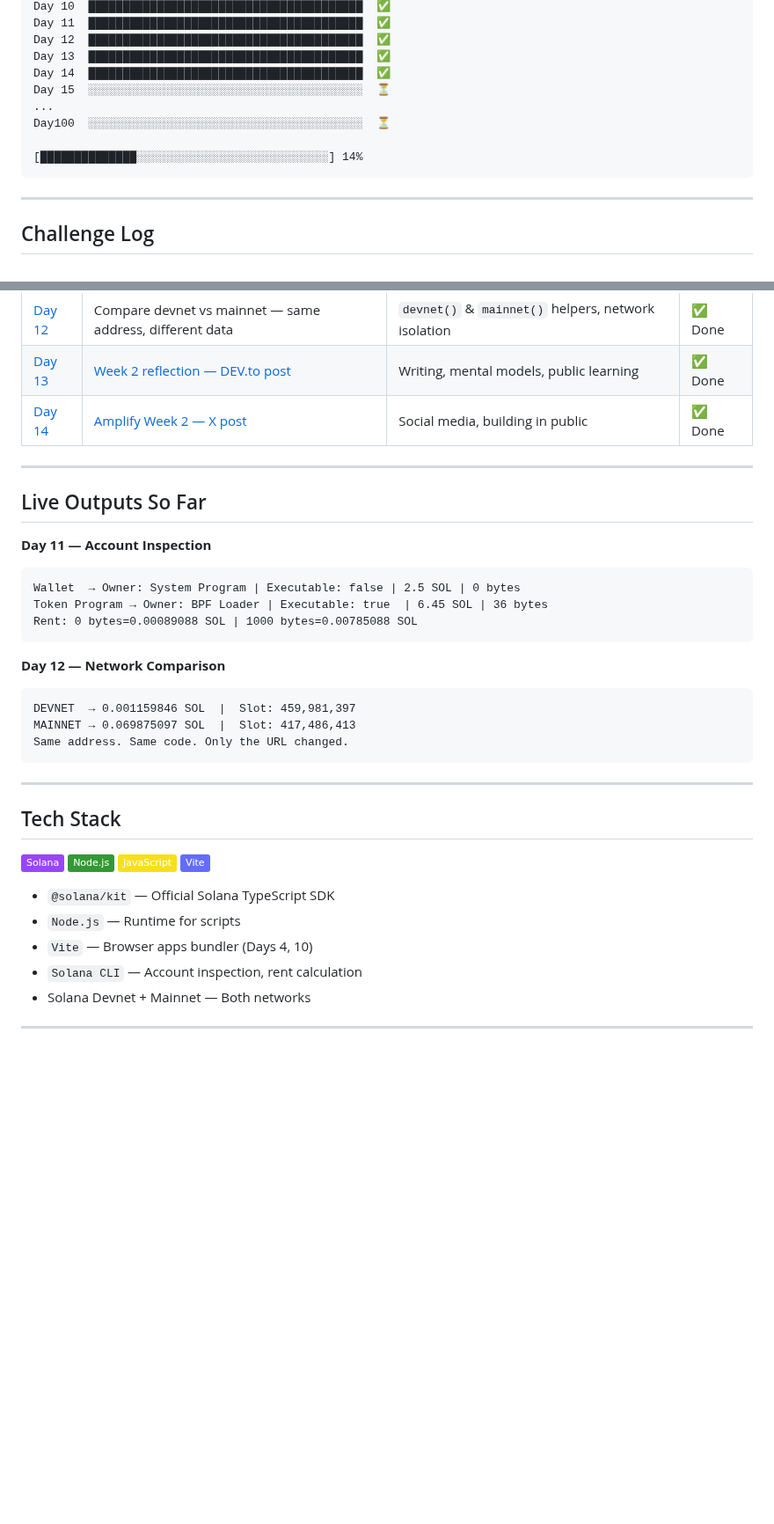
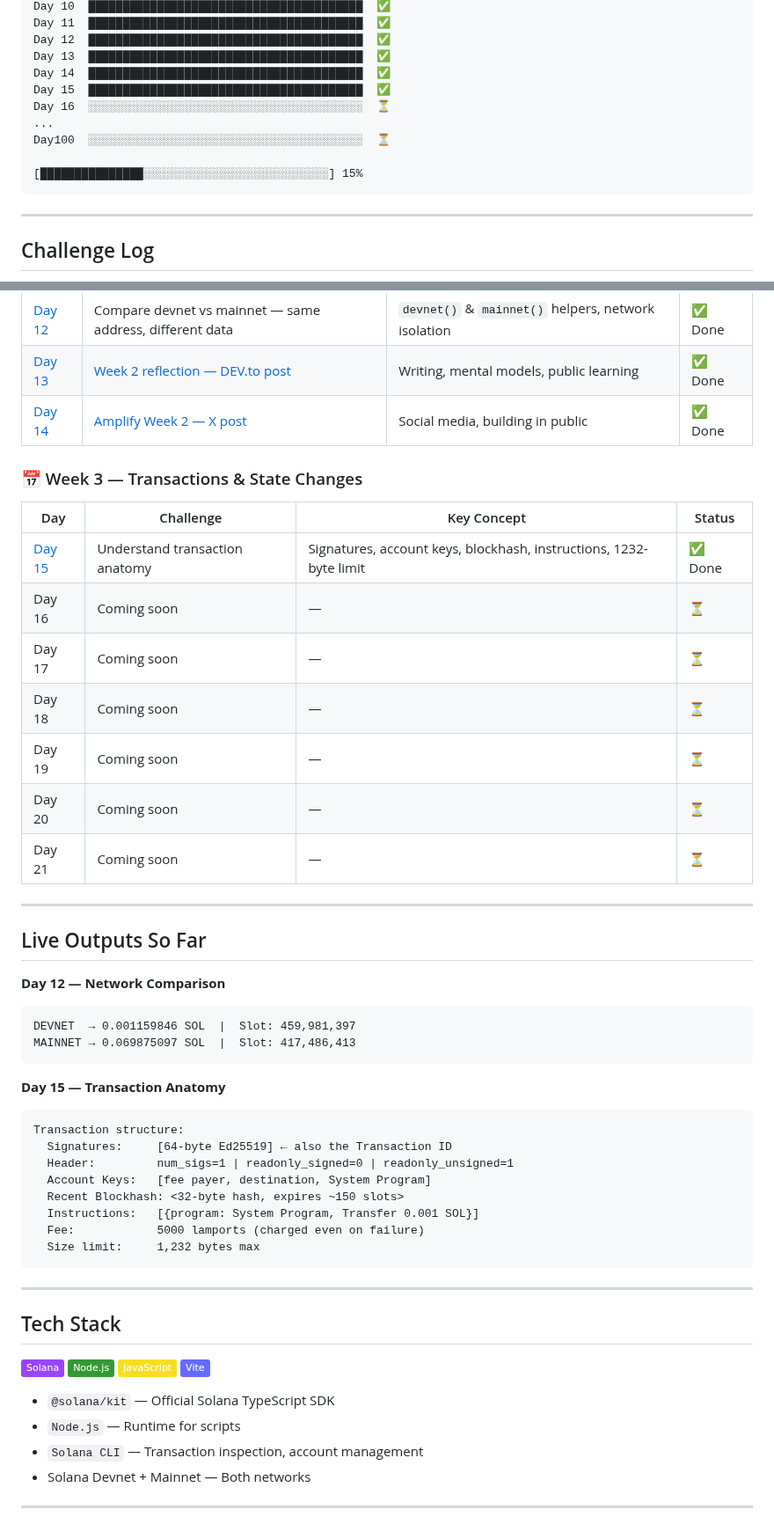
Before and after one commit to gopichandchalla16/100-days-of-solana, a Markdown page: README.md, 2 parts joined by grey strips. Shown at 88% size. Rendered like a GitHub page; badges without logos; blank space fills up the shorter version.

Commit message:
Update README: Day 15 added — Week 3 begins: Transaction Anatomy

````diff
--- a/README.md
+++ b/README.md
@@ -28,11 +28,12 @@ Day 11  ████████████████████████
 Day 12  ████████████████████████████████████████  ✅
 Day 13  ████████████████████████████████████████  ✅
 Day 14  ████████████████████████████████████████  ✅
-Day 15  ░░░░░░░░░░░░░░░░░░░░░░░░░░░░░░░░░░░░░░░░  ⏳
+Day 15  ████████████████████████████████████████  ✅
+Day 16  ░░░░░░░░░░░░░░░░░░░░░░░░░░░░░░░░░░░░░░░░  ⏳
 ...
 Day100  ░░░░░░░░░░░░░░░░░░░░░░░░░░░░░░░░░░░░░░░░  ⏳
 
-[██████████████░░░░░░░░░░░░░░░░░░░░░░░░░░░░] 14%
+[███████████████░░░░░░░░░░░░░░░░░░░░░░░░░░░] 15%
 ```
 
 ---
@@ -63,22 +64,38 @@ Day100  ░░░░░░░░░░░░░░░░░░░░░░░░
 | [Day 13](./day-13-week2-reflection/) | [Week 2 reflection — DEV.to post](https://dev.to/gopichand_dev/week-2-on-solana-when-the-public-database-finally-clicked-273a) | Writing, mental models, public learning | ✅ Done |
 | [Day 14](./day-14-amplify-week2/) | [Amplify Week 2 — X post](https://x.com/GopichandAI/status/2051216227356528884) | Social media, building in public | ✅ Done |
 
+### 📅 Week 3 — Transactions & State Changes
+
+| Day | Challenge | Key Concept | Status |
+|-----|-----------|-------------|--------|
+| [Day 15](./day-15-transaction-anatomy/) | Understand transaction anatomy | Signatures, account keys, blockhash, instructions, 1232-byte limit | ✅ Done |
+| Day 16 | Coming soon | — | ⏳ |
+| Day 17 | Coming soon | — | ⏳ |
+| Day 18 | Coming soon | — | ⏳ |
+| Day 19 | Coming soon | — | ⏳ |
+| Day 20 | Coming soon | — | ⏳ |
+| Day 21 | Coming soon | — | ⏳ |
+
 ---
 
 ## Live Outputs So Far
-
-**Day 11 — Account Inspection**
-```
-Wallet  → Owner: System Program | Executable: false | 2.5 SOL | 0 bytes
-Token Program → Owner: BPF Loader | Executable: true  | 6.45 SOL | 36 bytes
-Rent: 0 bytes=0.00089088 SOL | 1000 bytes=0.00785088 SOL
-```
 
 **Day 12 — Network Comparison**
 ```
 DEVNET  → 0.001159846 SOL  |  Slot: 459,981,397
 MAINNET → 0.069875097 SOL  |  Slot: 417,486,413
-Same address. Same code. Only the URL changed.
+```
+
+**Day 15 — Transaction Anatomy**
+```
+Transaction structure:
+  Signatures:     [64-byte Ed25519] ← also the Transaction ID
+  Header:         num_sigs=1 | readonly_signed=0 | readonly_unsigned=1
+  Account Keys:   [fee payer, destination, System Program]
+  Recent Blockhash: <32-byte hash, expires ~150 slots>
+  Instructions:   [{program: System Program, Transfer 0.001 SOL}]
+  Fee:            5000 lamports (charged even on failure)
+  Size limit:     1,232 bytes max
 ```
 
 ---
@@ -91,8 +108,7 @@ Same address. Same code. Only the URL changed.
 
 - `@solana/kit` — Official Solana TypeScript SDK
 - `Node.js` — Runtime for scripts
-- `Vite` — Browser apps bundler (Days 4, 10)
-- `Solana CLI` — Account inspection, rent calculation
+- `Solana CLI` — Transaction inspection, account management
 - Solana Devnet + Mainnet — Both networks
 
 ---
````
Also changed, not shown: other parts of README.md (+4 -4 lines).
